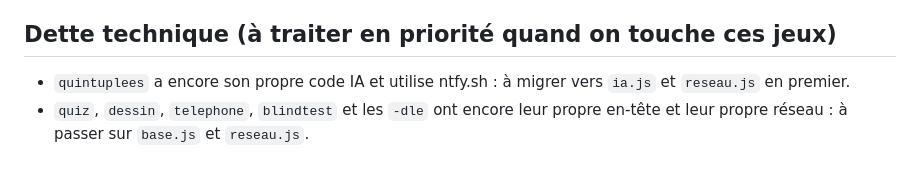
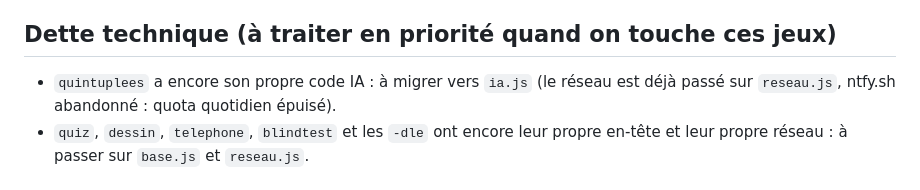
Before and after one commit to Roidescrabesboubou/le-projet, a Markdown page: CLAUDE.md, the part around the change. GitHub-like rendering.

Commit message:
CLAUDE.md : réseau des Quintuplées migré sur reseau.js
Co-Authored-By: Claude Opus 5.5 <noreply@anthropic.com>

```diff
--- a/CLAUDE.md
+++ b/CLAUDE.md
@@ -54,7 +54,7 @@ L'état choisi dans le panel admin passe avant celui de `catalogue.js`.
 - Emplacement « Bientôt » : « Encore un autre »
 
 ## Dette technique (à traiter en priorité quand on touche ces jeux)
-- `quintuplees` a encore son propre code IA et utilise ntfy.sh : à migrer vers `ia.js` et `reseau.js` en premier.
+- `quintuplees` a encore son propre code IA : à migrer vers `ia.js` (le réseau est déjà passé sur `reseau.js`, ntfy.sh abandonné : quota quotidien épuisé).
 - `quiz`, `dessin`, `telephone`, `blindtest` et les `-dle` ont encore leur propre en-tête et leur propre réseau : à passer sur `base.js` et `reseau.js`.
 
 ## Reste à faire
```
